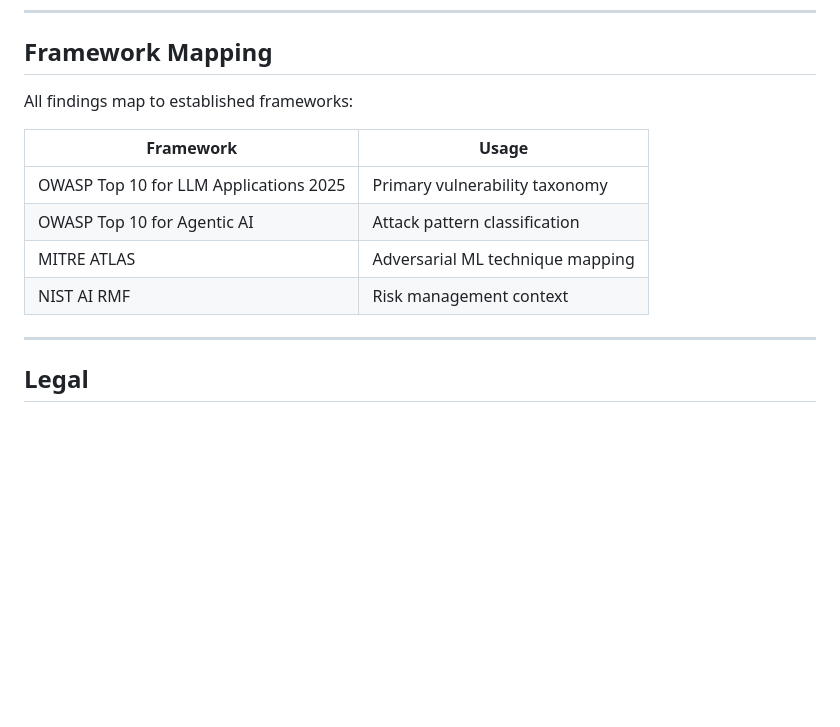
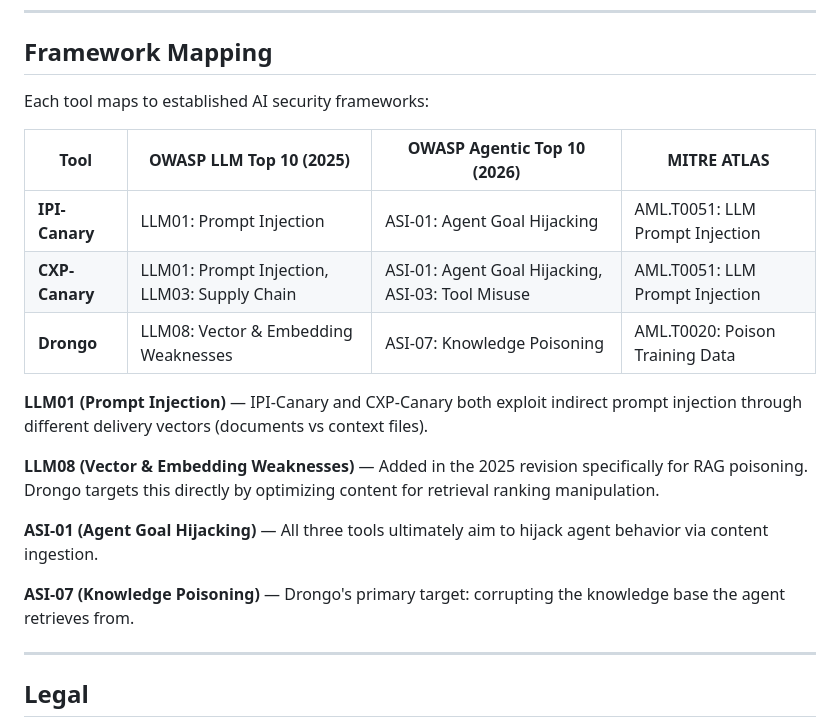
Before and after one commit to richardspicer/countersignal, a Markdown page: README.md, the part around the change. GitHub-like rendering; blank space fills up the shorter version.

Commit message:
docs: add OWASP and MITRE ATLAS framework mappings per tool

```diff
--- a/README.md
+++ b/README.md
@@ -86,14 +86,21 @@ This is what separates Volery from output analysis tools. A callback proves the
 
 ## Framework Mapping
 
-All findings map to established frameworks:
+Each tool maps to established AI security frameworks:
 
-| Framework | Usage |
-|-----------|-------|
-| OWASP Top 10 for LLM Applications 2025 | Primary vulnerability taxonomy |
-| OWASP Top 10 for Agentic AI | Attack pattern classification |
-| MITRE ATLAS | Adversarial ML technique mapping |
-| NIST AI RMF | Risk management context |
+| Tool | OWASP LLM Top 10 (2025) | OWASP Agentic Top 10 (2026) | MITRE ATLAS |
+|------|--------------------------|----------------------------|-------------|
+| **IPI-Canary** | LLM01: Prompt Injection | ASI-01: Agent Goal Hijacking | AML.T0051: LLM Prompt Injection |
+| **CXP-Canary** | LLM01: Prompt Injection, LLM03: Supply Chain | ASI-01: Agent Goal Hijacking, ASI-03: Tool Misuse | AML.T0051: LLM Prompt Injection |
+| **Drongo** | LLM08: Vector & Embedding Weaknesses | ASI-07: Knowledge Poisoning | AML.T0020: Poison Training Data |
+
+**LLM01 (Prompt Injection)** — IPI-Canary and CXP-Canary both exploit indirect prompt injection through different delivery vectors (documents vs context files).
+
+**LLM08 (Vector & Embedding Weaknesses)** — Added in the 2025 revision specifically for RAG poisoning. Drongo targets this directly by optimizing content for retrieval ranking manipulation.
+
+**ASI-01 (Agent Goal Hijacking)** — All three tools ultimately aim to hijack agent behavior via content ingestion.
+
+**ASI-07 (Knowledge Poisoning)** — Drongo's primary target: corrupting the knowledge base the agent retrieves from.
 
 ---
 
```
Also changed, not shown: Architecture.md (+20 -0 lines).
